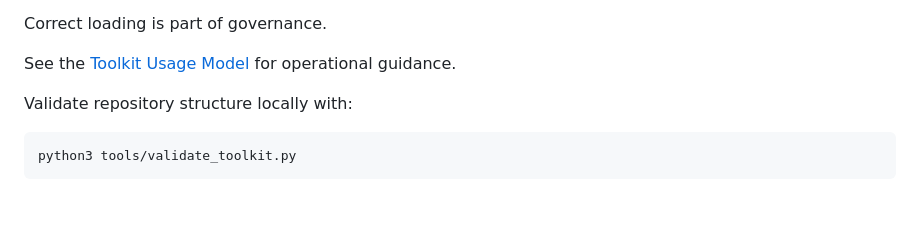
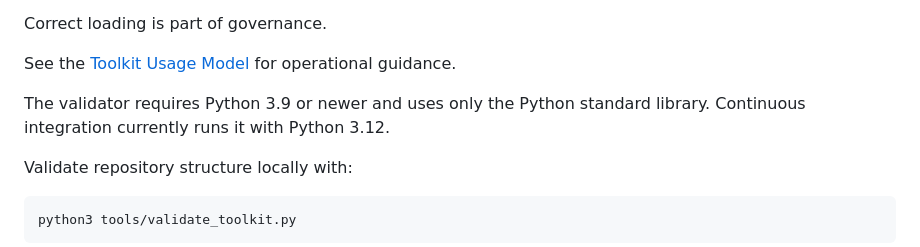
Before and after one commit to senestone/hybrid-systems-discipline, a Markdown page: README.md, the part around the change. Drawn GitHub-style; blank space fills up the shorter version.

Commit message:
Document validator Python requirement

```diff
--- a/README.md
+++ b/README.md
@@ -89,6 +89,8 @@ Instead:
 Correct loading is part of governance.
 
 See the [Toolkit Usage Model](01-foundations/05-toolkit-usage-model.md) for operational guidance.
+
+The validator requires Python 3.9 or newer and uses only the Python standard library. Continuous integration currently runs it with Python 3.12.
 
 Validate repository structure locally with:
 
```
